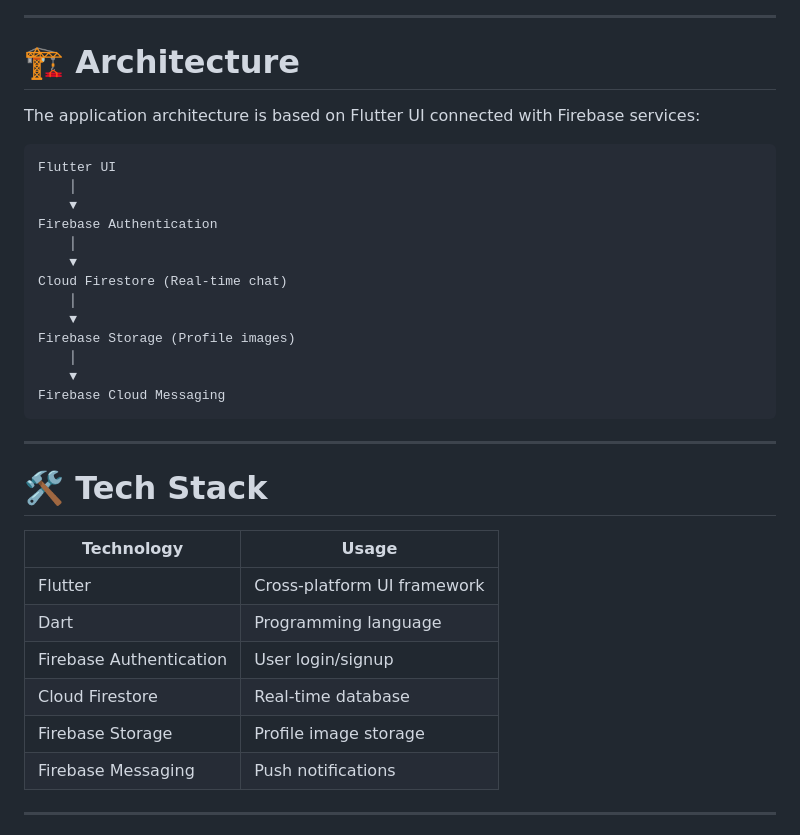
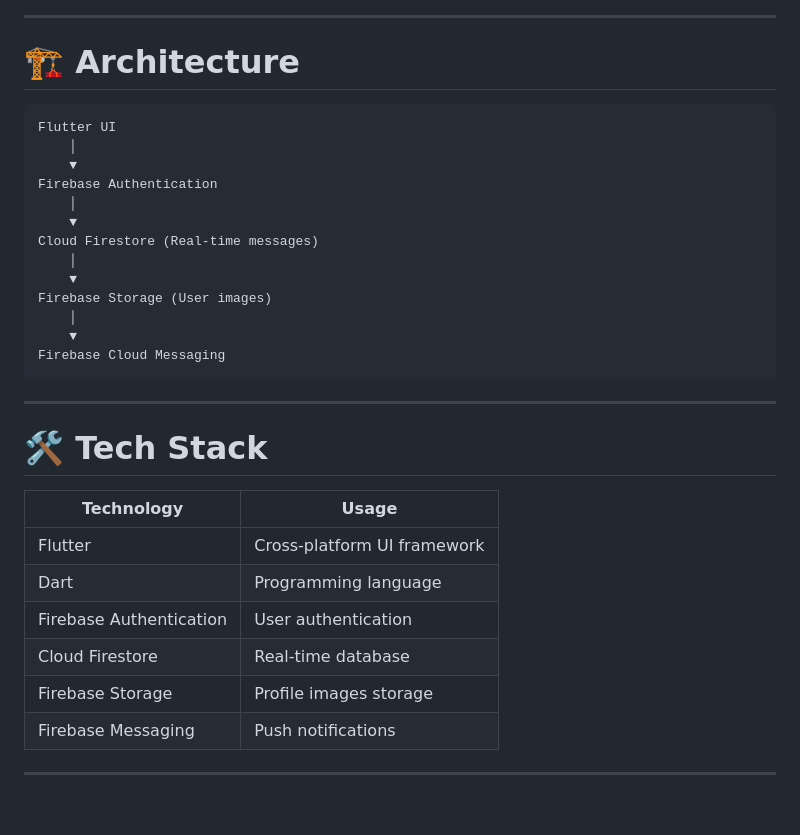
Before and after one commit to ahmad007sa/flutter-chat-app, a Markdown page: README.md, the part around one of its changes. Rendered like a GitHub page; blank space fills up the shorter version.

````diff
--- a/README.md
+++ b/README.md
@@ -67,19 +60,17 @@ This project demonstrates how to build scalable mobile applications with authent
 
 # 🏗 Architecture
 
-The application architecture is based on Flutter UI connected with Firebase services:
-
-```
+```text
 Flutter UI
     │
     ▼
 Firebase Authentication
     │
     ▼
-Cloud Firestore (Real-time chat)
+Cloud Firestore (Real-time messages)
     │
     ▼
-Firebase Storage (Profile images)
+Firebase Storage (User images)
     │
     ▼
 Firebase Cloud Messaging
@@ -93,9 +84,9 @@ Firebase Cloud Messaging
 | ----------------------- | --------------------------- |
 | Flutter                 | Cross-platform UI framework |
 | Dart                    | Programming language        |
-| Firebase Authentication | User login/signup           |
+| Firebase Authentication | User authentication         |
 | Cloud Firestore         | Real-time database          |
-| Firebase Storage        | Profile image storage       |
+| Firebase Storage        | Profile images storage      |
 | Firebase Messaging      | Push notifications          |
 
 ---
````
Also changed, not shown: other parts of README.md (+26 -65 lines).
